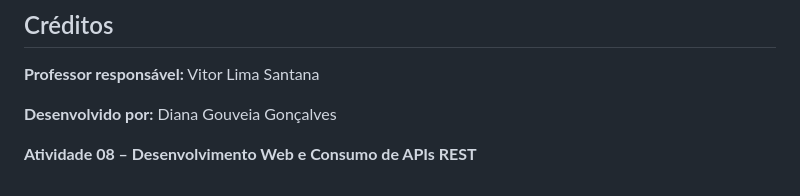
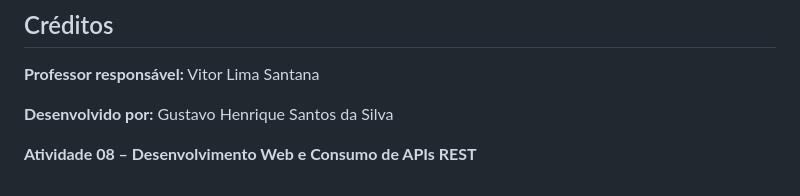
Before and after one commit to gustavohsilva16-png/Fronted_projeto_Fullstack, a Markdown page: README.md, the part around the change. Drawn GitHub-style.

Commit message:
atualizado

```diff
--- a/README.md
+++ b/README.md
@@ -174,6 +174,6 @@ Explique com suas palavras:
 
 **Professor responsável:** Vitor Lima Santana
 
-**Desenvolvido por:** Diana Gouveia Gonçalves
+**Desenvolvido por:** Gustavo Henrique Santos da Silva
 
 **Atividade 08 – Desenvolvimento Web e Consumo de APIs REST**
```
